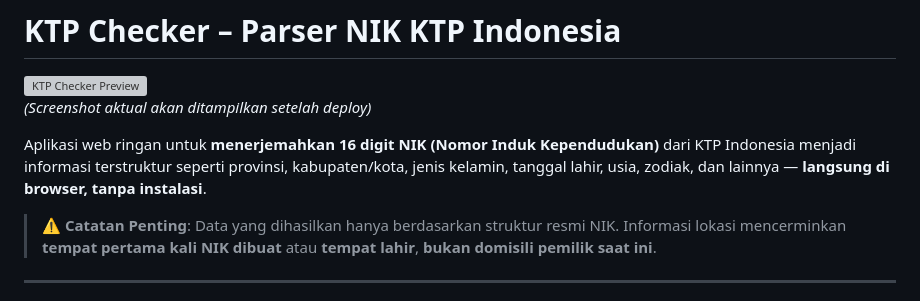
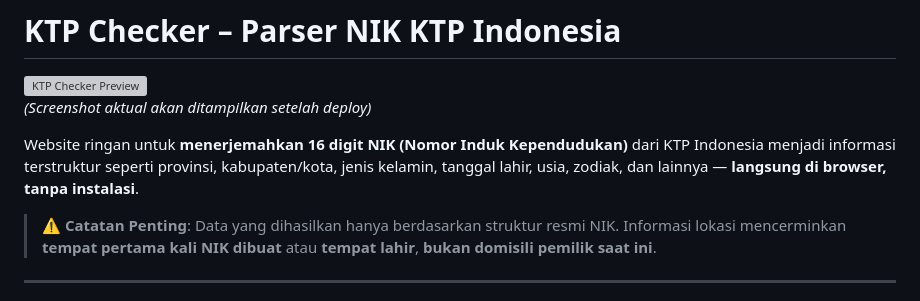
Before and after one commit to abiqnurmagedov17/KTP-Checker17, a Markdown page: README.md, the part around the change. GitHub-like rendering; grey boxes are pictures that could not be loaded.

```diff
--- a/README.md
+++ b/README.md
@@ -3,7 +3,7 @@
 ![KTP Checker Preview](https://via.placeholder.com/800x400/fcfcfd/111111?text=KTP+Checker+Preview)
 *(Screenshot aktual akan ditampilkan setelah deploy)*
 
-Aplikasi web ringan untuk **menerjemahkan 16 digit NIK (Nomor Induk Kependudukan)** dari KTP Indonesia menjadi informasi terstruktur seperti provinsi, kabupaten/kota, jenis kelamin, tanggal lahir, usia, zodiak, dan lainnya — **langsung di browser, tanpa instalasi**.
+Website ringan untuk **menerjemahkan 16 digit NIK (Nomor Induk Kependudukan)** dari KTP Indonesia menjadi informasi terstruktur seperti provinsi, kabupaten/kota, jenis kelamin, tanggal lahir, usia, zodiak, dan lainnya — **langsung di browser, tanpa instalasi**.
 
 > ⚠️ **Catatan Penting**: Data yang dihasilkan hanya berdasarkan struktur resmi NIK. Informasi lokasi mencerminkan **tempat pertama kali NIK dibuat** atau **tempat lahir**, **bukan domisili pemilik saat ini**.
 
```
